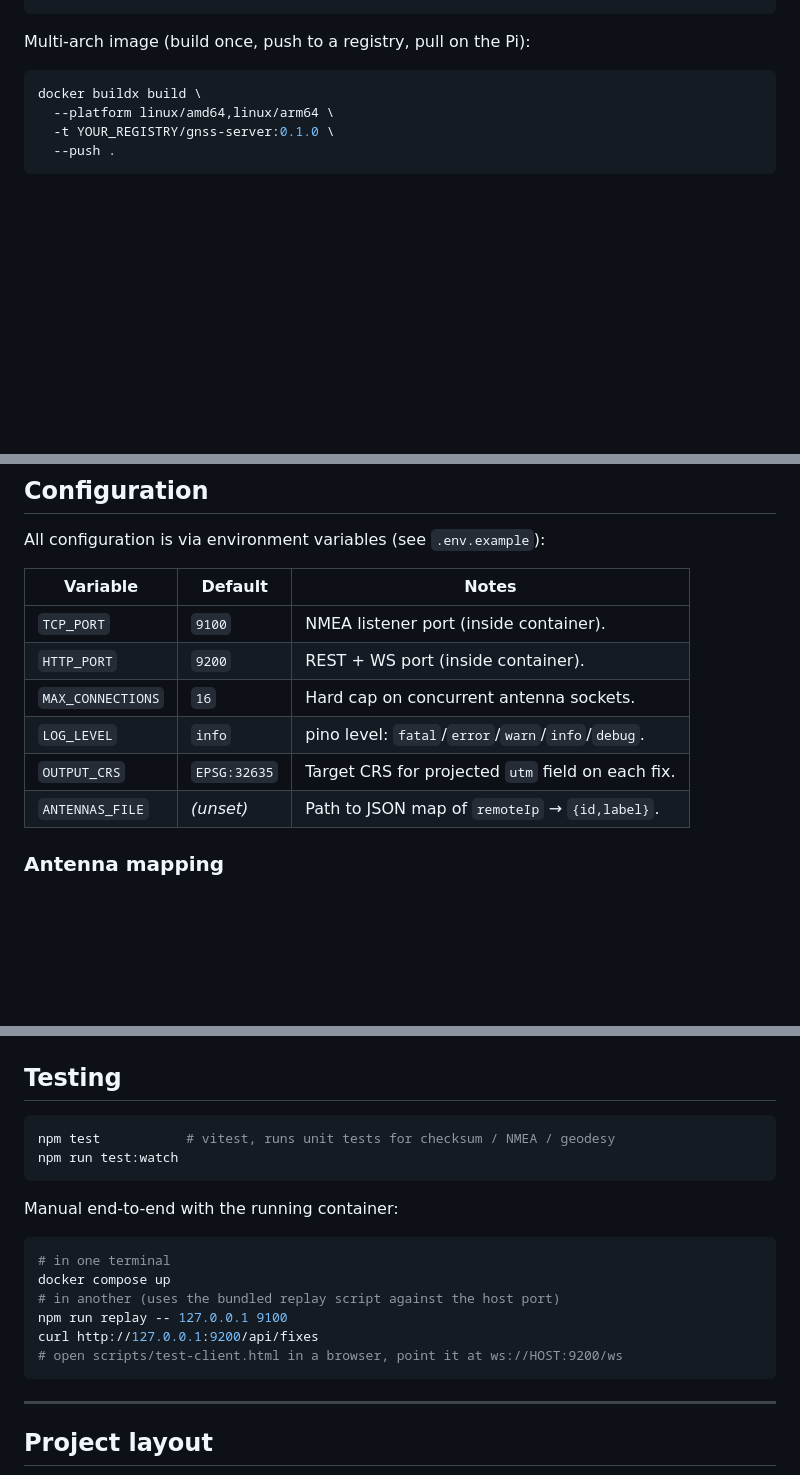
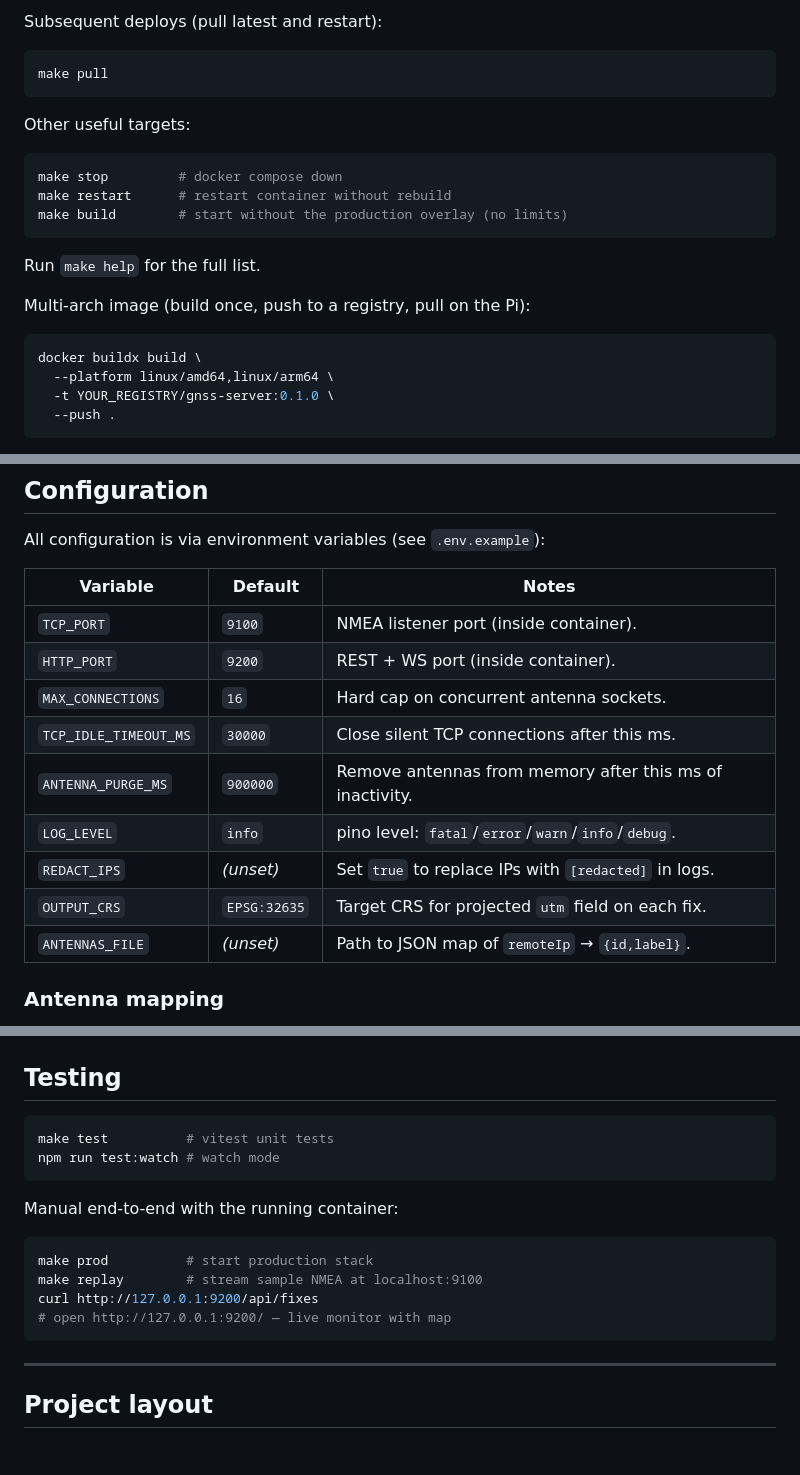
Before and after one commit to ikaros-arch/gnss-server, a Markdown page: README.md, 3 parts joined by grey strips. Rendered like a GitHub page; blank space fills up the shorter version.

````diff
--- a/README.md
+++ b/README.md
@@ -53,4 +77,20 @@ docker compose up --build -d
 ```
+
+Subsequent deploys (pull latest and restart):
+
+```bash
+make pull
+```
+
+Other useful targets:
+
+```bash
+make stop         # docker compose down
+make restart      # restart container without rebuild
+make build        # start without the production overlay (no limits)
+```
+
+Run `make help` for the full list.
 
 Multi-arch image (build once, push to a registry, pull on the Pi):
 
@@ -74,14 +114,17 @@ Default exposed ports:
 
 All configuration is via environment variables (see `.env.example`):
 
-| Variable          | Default        | Notes                                                |
-|-------------------|----------------|------------------------------------------------------|
-| `TCP_PORT`        | `9100`         | NMEA listener port (inside container).               |
-| `HTTP_PORT`       | `9200`         | REST + WS port (inside container).                   |
-| `MAX_CONNECTIONS` | `16`           | Hard cap on concurrent antenna sockets.              |
-| `LOG_LEVEL`       | `info`         | pino level: `fatal`/`error`/`warn`/`info`/`debug`.   |
-| `OUTPUT_CRS`      | `EPSG:32635`   | Target CRS for projected `utm` field on each fix.    |
-| `ANTENNAS_FILE`   | _(unset)_      | Path to JSON map of `remoteIp` → `{id,label}`.       |
+| Variable              | Default      | Notes                                                      |
+|-----------------------|--------------|------------------------------------------------------------|
+| `TCP_PORT`            | `9100`       | NMEA listener port (inside container).                     |
+| `HTTP_PORT`           | `9200`       | REST + WS port (inside container).                         |
+| `MAX_CONNECTIONS`     | `16`         | Hard cap on concurrent antenna sockets.                    |
+| `TCP_IDLE_TIMEOUT_MS` | `30000`      | Close silent TCP connections after this ms.                |
+| `ANTENNA_PURGE_MS`    | `900000`     | Remove antennas from memory after this ms of inactivity.   |
+| `LOG_LEVEL`           | `info`       | pino level: `fatal`/`error`/`warn`/`info`/`debug`.         |
+| `REDACT_IPS`          | _(unset)_    | Set `true` to replace IPs with `[redacted]` in logs.       |
+| `OUTPUT_CRS`          | `EPSG:32635` | Target CRS for projected `utm` field on each fix.          |
+| `ANTENNAS_FILE`       | _(unset)_    | Path to JSON map of `remoteIp` → `{id,label}`.             |
 
 ### Antenna mapping
 
@@ -151,19 +195,17 @@ WebSocket protocol on `/ws`:
 ## Testing
 
 ```bash
-npm test           # vitest, runs unit tests for checksum / NMEA / geodesy
-npm run test:watch
+make test          # vitest unit tests
+npm run test:watch # watch mode
 ```
 
 Manual end-to-end with the running container:
 
 ```bash
-# in one terminal
-docker compose up
-# in another (uses the bundled replay script against the host port)
-npm run replay -- 127.0.0.1 9100
+make prod          # start production stack
+make replay        # stream sample NMEA at localhost:9100
 curl http://127.0.0.1:9200/api/fixes
-# open scripts/test-client.html in a browser, point it at ws://HOST:9200/ws
+# open http://127.0.0.1:9200/ — live monitor with map
 ```
 
 ---
````
Also changed, not shown: other parts of README.md (+36 -11 lines), docs/GNSS_server_monitor.png (added), 1 other file.
